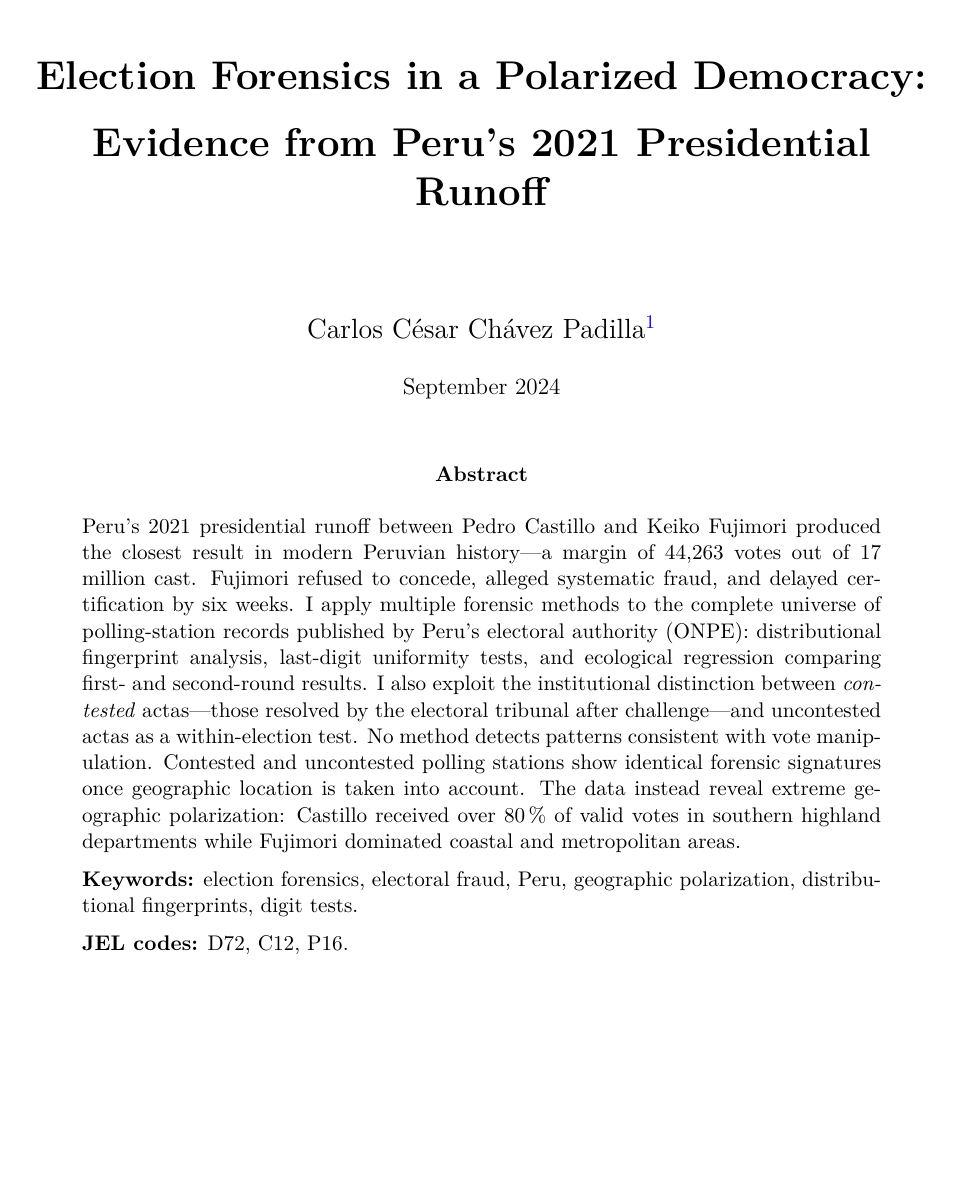
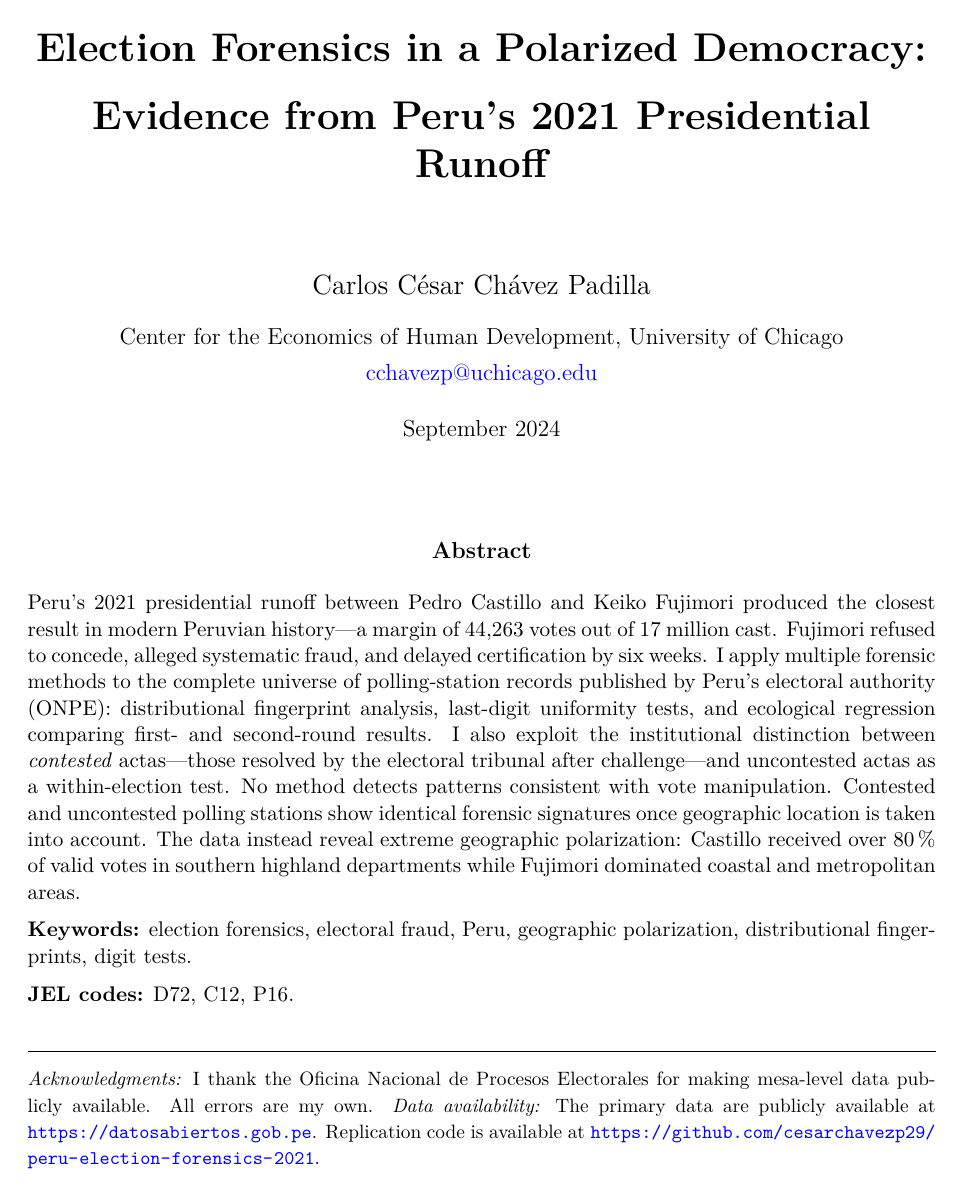
Before and after one commit to cesarchavezp29/peru-election-forensics-2021, a LaTeX document (peru_election_forensics_titlepage.tex): the whole page. Compiled offline with pdfLaTeX.

Commit message:
Fix title page: acknowledgments visible at bottom, no titlepage env

```diff
--- a/peru_election_forensics_titlepage.tex
+++ b/peru_election_forensics_titlepage.tex
@@ -6,32 +6,27 @@
 \usepackage{lmodern}
 \hypersetup{colorlinks=true,linkcolor=blue,citecolor=blue,urlcolor=blue}
 
-\usepackage{setspace}
+\begin{document}
+\thispagestyle{empty}
 
-\begin{document}
-\begin{titlepage}
-\centering
-\vspace*{2cm}
+\begin{center}
+\vspace*{1.5cm}
 {\LARGE\bfseries Election Forensics in a Polarized Democracy:\\[10pt]
 Evidence from Peru's 2021 Presidential Runoff\par}
-\vspace{1.8cm}
-{\large Carlos C\'esar Ch\'avez Padilla\thanks{%
-  Center for the Economics of Human Development, University of Chicago.
-  Email: \href{mailto:cchavezp@uchicago.edu}{cchavezp@uchicago.edu}.
-  \textit{Acknowledgments:}
-  I thank the Oficina Nacional de Procesos Electorales for making
-  mesa-level data publicly available. All errors are my own.
-  \textit{Data availability:} The primary data are publicly available
-  at \url{https://datosabiertos.gob.pe}. Replication code is available
-  at \url{https://github.com/cesarchavezp29/peru-election-forensics-2021}.}\par}
+\vspace{1.5cm}
+{\large Carlos C\'esar Ch\'avez Padilla\par}
+\vspace{0.4cm}
+{\normalsize
+  Center for the Economics of Human Development, University of Chicago\\[4pt]
+  \href{mailto:cchavezp@uchicago.edu}{cchavezp@uchicago.edu}
+\par}
 \vspace{0.5cm}
 {\normalsize September 2024\par}
-\vspace{1.2cm}
+\end{center}
 
-\begin{minipage}{0.88\textwidth}
-\small
+\vspace{0.8cm}
 \begin{center}\textbf{Abstract}\end{center}
-\noindent
+\noindent\small
 Peru's 2021 presidential runoff between Pedro Castillo and Keiko Fujimori
 produced the closest result in modern Peruvian history---a margin of 44,263
 votes out of 17 million cast. Fujimori refused to concede, alleged systematic
@@ -54,7 +49,15 @@ geographic polarization, distributional fingerprints, digit tests.
 
 \medskip
 \noindent\textbf{JEL codes:} D72, C12, P16.
-\end{minipage}
 
-\end{titlepage}
+\vfill
+\noindent\rule{\textwidth}{0.4pt}\\[4pt]
+{\footnotesize
+\textit{Acknowledgments:}
+I thank the Oficina Nacional de Procesos Electorales for making
+mesa-level data publicly available. All errors are my own.
+\textit{Data availability:} The primary data are publicly available
+at \url{https://datosabiertos.gob.pe}. Replication code is available
+at \url{https://github.com/cesarchavezp29/peru-election-forensics-2021}.}
+
 \end{document}
```
Also changed, not shown: peru_election_forensics_titlepage.pdf.
